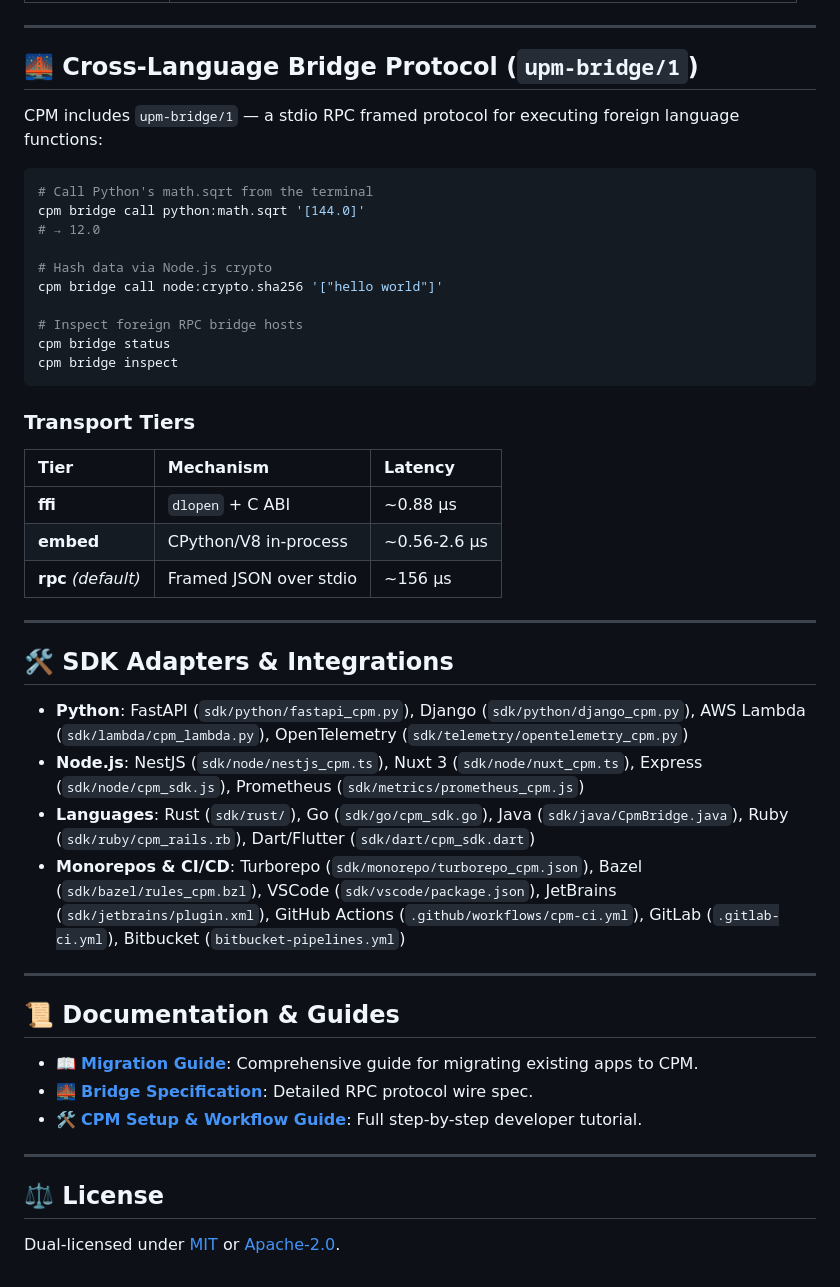
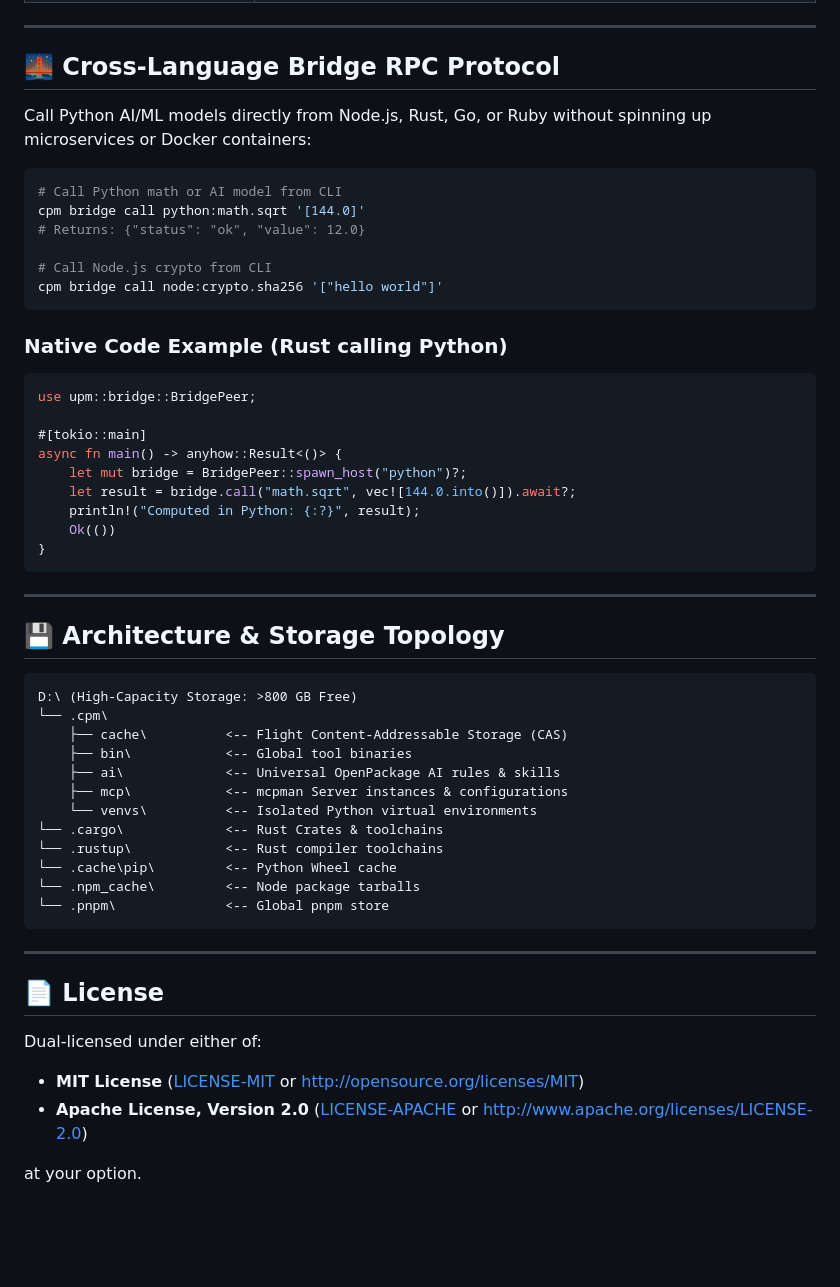
Before and after one commit to sachinjat2802/upm, a Markdown page: README.md, the part around one of its changes. GitHub-like rendering; blank space fills up the shorter version.

````diff
--- a/README.md
+++ b/README.md
@@ -112,50 +205,57 @@ cpm doctor
 
 ---
 
-## 🌉 Cross-Language Bridge Protocol (`upm-bridge/1`)
+## 🌉 Cross-Language Bridge RPC Protocol
 
-CPM includes `upm-bridge/1` — a stdio RPC framed protocol for executing foreign language functions:
+Call Python AI/ML models directly from Node.js, Rust, Go, or Ruby without spinning up microservices or Docker containers:
 
 ```bash
-# Call Python's math.sqrt from the terminal
+# Call Python math or AI model from CLI
 cpm bridge call python:math.sqrt '[144.0]'
-# → 12.0
+# Returns: {"status": "ok", "value": 12.0}
 
-# Hash data via Node.js crypto
+# Call Node.js crypto from CLI
 cpm bridge call node:crypto.sha256 '["hello world"]'
-
-# Inspect foreign RPC bridge hosts
-cpm bridge status
-cpm bridge inspect
 ```
 
-### Transport Tiers
+### Native Code Example (Rust calling Python)
+```rust
+use upm::bridge::BridgePeer;
 
-| Tier | Mechanism | Latency |
-| :--- | :--- | :--- |
-| **ffi** | `dlopen` + C ABI | ~0.88 µs |
-| **embed** | CPython/V8 in-process | ~0.56-2.6 µs |
-| **rpc** *(default)* | Framed JSON over stdio | ~156 µs |
+#[tokio::main]
+async fn main() -> anyhow::Result<()> {
+    let mut bridge = BridgePeer::spawn_host("python")?;
+    let result = bridge.call("math.sqrt", vec![144.0.into()]).await?;
+    println!("Computed in Python: {:?}", result);
+    Ok(())
+}
+```
 
 ---
 
-## 🛠️ SDK Adapters & Integrations
+## 💾 Architecture & Storage Topology
 
-- **Python**: FastAPI (`sdk/python/fastapi_cpm.py`), Django (`sdk/python/django_cpm.py`), AWS Lambda (`sdk/lambda/cpm_lambda.py`), OpenTelemetry (`sdk/telemetry/opentelemetry_cpm.py`)
-- **Node.js**: NestJS (`sdk/node/nestjs_cpm.ts`), Nuxt 3 (`sdk/node/nuxt_cpm.ts`), Express (`sdk/node/cpm_sdk.js`), Prometheus (`sdk/metrics/prometheus_cpm.js`)
-- **Languages**: Rust (`sdk/rust/`), Go (`sdk/go/cpm_sdk.go`), Java (`sdk/java/CpmBridge.java`), Ruby (`sdk/ruby/cpm_rails.rb`), Dart/Flutter (`sdk/dart/cpm_sdk.dart`)
-- **Monorepos & CI/CD**: Turborepo (`sdk/monorepo/turborepo_cpm.json`), Bazel (`sdk/bazel/rules_cpm.bzl`), VSCode (`sdk/vscode/package.json`), JetBrains (`sdk/jetbrains/plugin.xml`), GitHub Actions (`.github/workflows/cpm-ci.yml`), GitLab (`.gitlab-ci.yml`), Bitbucket (`bitbucket-pipelines.yml`)
+```
+D:\ (High-Capacity Storage: >800 GB Free)
+└── .cpm\
+    ├── cache\          <-- Flight Content-Addressable Storage (CAS)
+    ├── bin\            <-- Global tool binaries
+    ├── ai\             <-- Universal OpenPackage AI rules & skills
+    ├── mcp\            <-- mcpman Server instances & configurations
+    └── venvs\          <-- Isolated Python virtual environments
+└── .cargo\             <-- Rust Crates & toolchains
+└── .rustup\            <-- Rust compiler toolchains
+└── .cache\pip\         <-- Python Wheel cache
+└── .npm_cache\         <-- Node package tarballs
+└── .pnpm\              <-- Global pnpm store
+```
 
 ---
 
-## 📜 Documentation & Guides
+## 📄 License
 
-- 📖 **[Migration Guide](file:///d:/cpm/docs/migration-guide.html)**: Comprehensive guide for migrating existing apps to CPM.
-- 🌉 **[Bridge Specification](file:///d:/cpm/docs/bridge-specification.html)**: Detailed RPC protocol wire spec.
-- 🛠️ **[CPM Setup & Workflow Guide](file:///d:/cpm/.agent/skills/cpm-setup-guide.md)**: Full step-by-step developer tutorial.
+Dual-licensed under either of:
+- **MIT License** ([LICENSE-MIT](LICENSE-MIT) or http://opensource.org/licenses/MIT)
+- **Apache License, Version 2.0** ([LICENSE-APACHE](LICENSE-APACHE) or http://www.apache.org/licenses/LICENSE-2.0)
 
----
-
-## ⚖️ License
-
-Dual-licensed under [MIT](LICENSE-MIT) or [Apache-2.0](LICENSE-APACHE).
+at your option.
````
Also changed, not shown: other parts of README.md (+180 -87 lines), docs/EXPLORE.md (added, +254 -0 lines).
